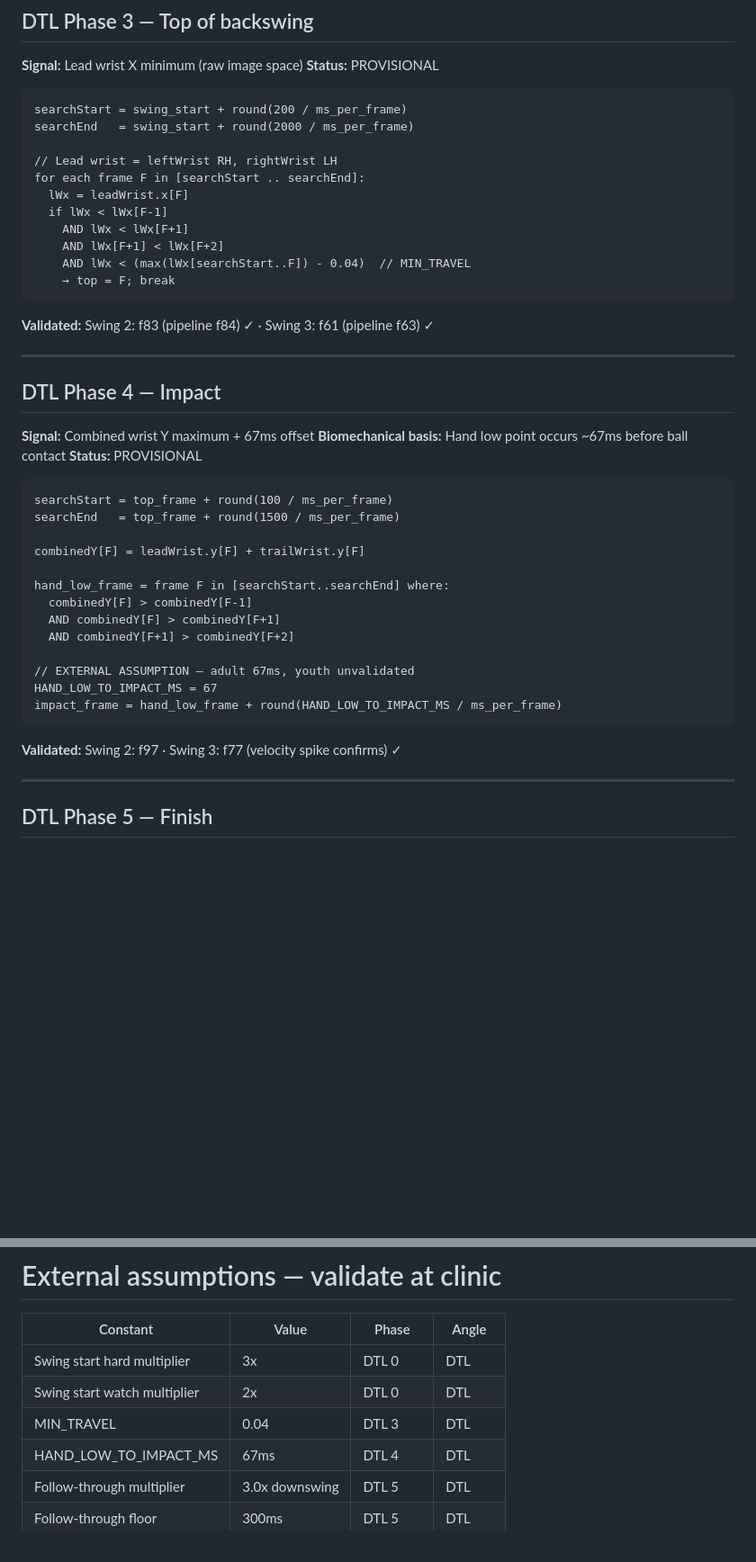
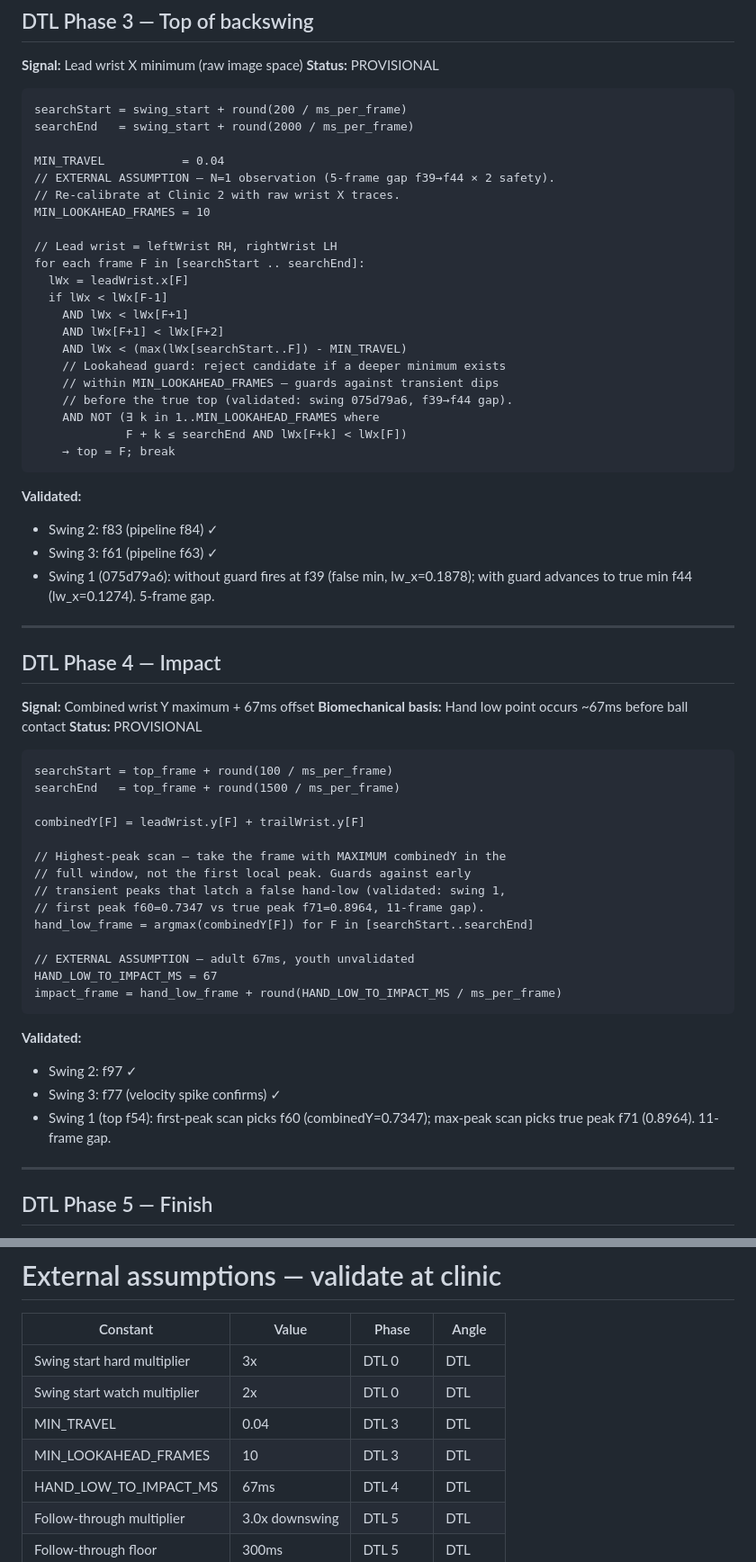
Before and after one commit to hellobirdieiq-cloud/honeyswing-v2, a Markdown page: docs/HoneySwing_Phase_Detection_Rules.md, 2 parts joined by grey strips. Shown at 90% size. GitHub-like rendering; blank space fills up the shorter version.

Commit message:
fix(phase): reject false local min + use highest-peak impact (#164 #165)
Spec-only updates. #151/#152 implement the rule paths and inherit these
sub-rule corrections. No code path changes in this commit.

- DTL Phase 3: add MIN_LOOKAHEAD_FRAMES=10 lookahead guard rejecting
  shallow candidates with a deeper minimum within N frames (validated
  swing 075d79a6, f39→f44, 5-frame gap).
- DTL Phase 4: replace first-peak three-frame-uphill check with
  argmax(combinedY) over the full window (validated swing 1, false
  peak f60=0.7347 vs true peak f71=0.8964, 11-frame gap).

Co-Authored-By: Claude Opus 4.7 (1M context) <noreply@anthropic.com>

````diff
--- a/docs/HoneySwing_Phase_Detection_Rules.md
+++ b/docs/HoneySwing_Phase_Detection_Rules.md
@@ -129,17 +129,30 @@ if Δx > 0 for DIRECTION_FRAMES consecutive: takeawayIdx = F
 searchStart = swing_start + round(200 / ms_per_frame)
 searchEnd   = swing_start + round(2000 / ms_per_frame)
 
+MIN_TRAVEL           = 0.04
+// EXTERNAL ASSUMPTION — N=1 observation (5-frame gap f39→f44 × 2 safety).
+// Re-calibrate at Clinic 2 with raw wrist X traces.
+MIN_LOOKAHEAD_FRAMES = 10
+
 // Lead wrist = leftWrist RH, rightWrist LH
 for each frame F in [searchStart .. searchEnd]:
   lWx = leadWrist.x[F]
   if lWx < lWx[F-1]
     AND lWx < lWx[F+1]
     AND lWx[F+1] < lWx[F+2]
-    AND lWx < (max(lWx[searchStart..F]) - 0.04)  // MIN_TRAVEL
+    AND lWx < (max(lWx[searchStart..F]) - MIN_TRAVEL)
+    // Lookahead guard: reject candidate if a deeper minimum exists
+    // within MIN_LOOKAHEAD_FRAMES — guards against transient dips
+    // before the true top (validated: swing 075d79a6, f39→f44 gap).
+    AND NOT (∃ k in 1..MIN_LOOKAHEAD_FRAMES where
+             F + k ≤ searchEnd AND lWx[F+k] < lWx[F])
     → top = F; break
 ```
 
-**Validated:** Swing 2: f83 (pipeline f84) ✓ · Swing 3: f61 (pipeline f63) ✓
+**Validated:**
+- Swing 2: f83 (pipeline f84) ✓
+- Swing 3: f61 (pipeline f63) ✓
+- Swing 1 (075d79a6): without guard fires at f39 (false min, lw_x=0.1878); with guard advances to true min f44 (lw_x=0.1274). 5-frame gap.
 
 ---
 
@@ -155,17 +168,21 @@ searchEnd   = top_frame + round(1500 / ms_per_frame)
 
 combinedY[F] = leadWrist.y[F] + trailWrist.y[F]
 
-hand_low_frame = frame F in [searchStart..searchEnd] where:
-  combinedY[F] > combinedY[F-1]
-  AND combinedY[F] > combinedY[F+1]
-  AND combinedY[F+1] > combinedY[F+2]
+// Highest-peak scan — take the frame with MAXIMUM combinedY in the
+// full window, not the first local peak. Guards against early
+// transient peaks that latch a false hand-low (validated: swing 1,
+// first peak f60=0.7347 vs true peak f71=0.8964, 11-frame gap).
+hand_low_frame = argmax(combinedY[F]) for F in [searchStart..searchEnd]
 
 // EXTERNAL ASSUMPTION — adult 67ms, youth unvalidated
 HAND_LOW_TO_IMPACT_MS = 67
 impact_frame = hand_low_frame + round(HAND_LOW_TO_IMPACT_MS / ms_per_frame)
 ```
 
-**Validated:** Swing 2: f97 · Swing 3: f77 (velocity spike confirms) ✓
+**Validated:**
+- Swing 2: f97 ✓
+- Swing 3: f77 (velocity spike confirms) ✓
+- Swing 1 (top f54): first-peak scan picks f60 (combinedY=0.7347); max-peak scan picks true peak f71 (0.8964). 11-frame gap.
 
 ---
 
@@ -360,6 +377,7 @@ finish = first frame where rolling average reaches plateau value
 | Swing start hard multiplier | 3x | DTL 0 | DTL |
 | Swing start watch multiplier | 2x | DTL 0 | DTL |
 | MIN_TRAVEL | 0.04 | DTL 3 | DTL |
+| MIN_LOOKAHEAD_FRAMES | 10 | DTL 3 | DTL |
 | HAND_LOW_TO_IMPACT_MS | 67ms | DTL 4 | DTL |
 | Follow-through multiplier | 3.0x downswing | DTL 5 | DTL |
 | Follow-through floor | 300ms | DTL 5 | DTL |
````
